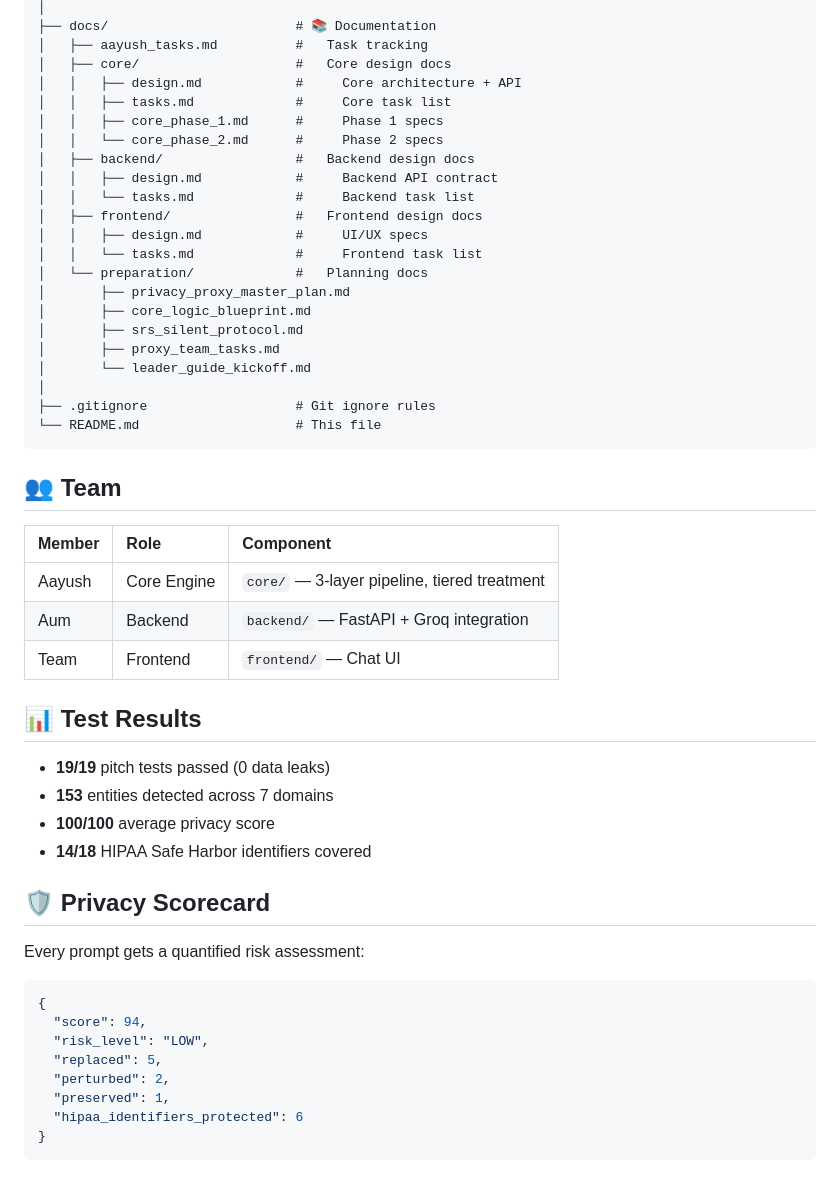
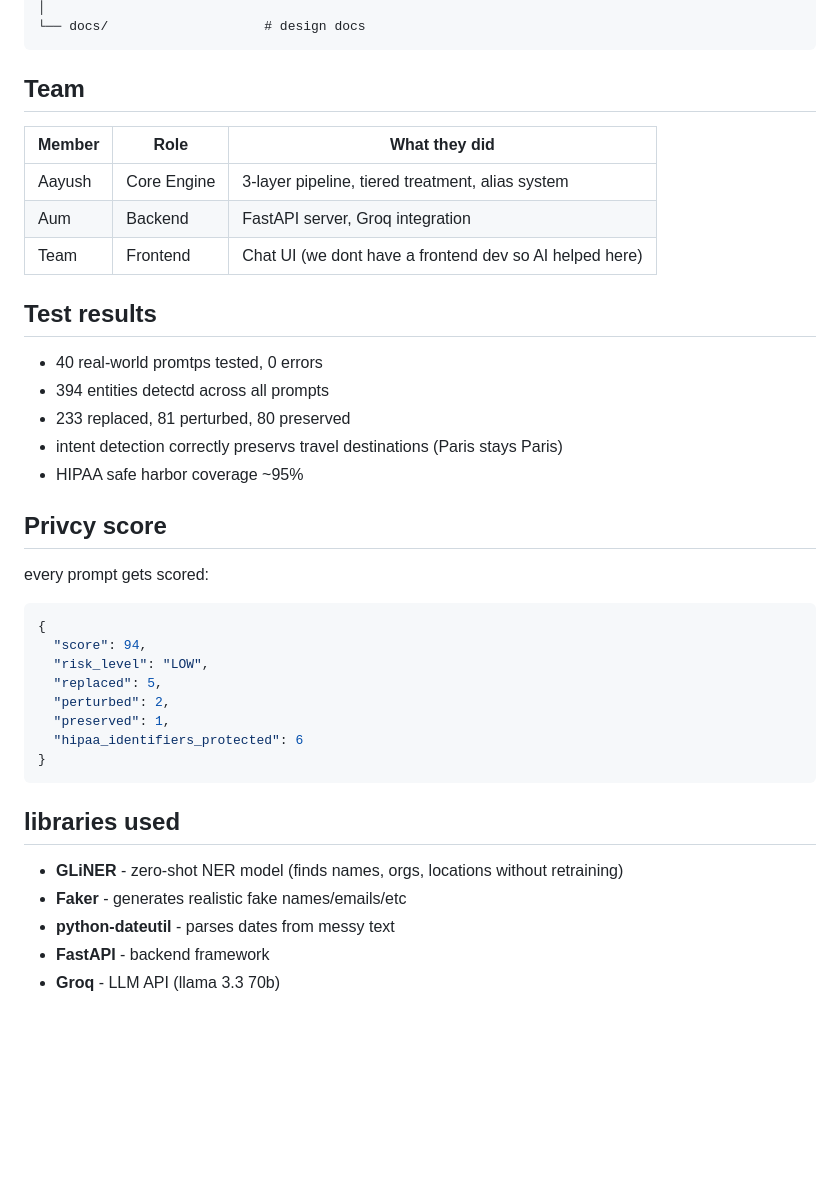
Before and after one commit to Aayushbankar/hts_26, a Markdown page: README.md, the part around one of its changes. Rendered like a GitHub page; blank space fills up the shorter version.

Commit message:
updated readme, cleaned up code and stuff

````diff
--- a/README.md
+++ b/README.md
@@ -87,46 +82,26 @@ hts_26/
 │
-├── docs/                        # 📚 Documentation
-│   ├── aayush_tasks.md          #   Task tracking
-│   ├── core/                    #   Core design docs
-│   │   ├── design.md            #     Core architecture + API
-│   │   ├── tasks.md             #     Core task list
-│   │   ├── core_phase_1.md      #     Phase 1 specs
-│   │   └── core_phase_2.md      #     Phase 2 specs
-│   ├── backend/                 #   Backend design docs
-│   │   ├── design.md            #     Backend API contract
-│   │   └── tasks.md             #     Backend task list
-│   ├── frontend/                #   Frontend design docs
-│   │   ├── design.md            #     UI/UX specs
-│   │   └── tasks.md             #     Frontend task list
-│   └── preparation/             #   Planning docs
-│       ├── privacy_proxy_master_plan.md
-│       ├── core_logic_blueprint.md
-│       ├── srs_silent_protocol.md
-│       ├── proxy_team_tasks.md
-│       └── leader_guide_kickoff.md
-│
-├── .gitignore                   # Git ignore rules
-└── README.md                    # This file
+└── docs/                    # design docs
 ```
 
-## 👥 Team
+## Team
 
-| Member | Role        | Component                                    |
-| :----- | :---------- | :------------------------------------------- |
-| Aayush | Core Engine | `core/` — 3-layer pipeline, tiered treatment |
-| Aum    | Backend     | `backend/` — FastAPI + Groq integration      |
-| Team   | Frontend    | `frontend/` — Chat UI                        |
+| Member | Role        | What they did                                           |
+| ------ | ----------- | ------------------------------------------------------- |
+| Aayush | Core Engine | 3-layer pipeline, tiered treatment, alias system        |
+| Aum    | Backend     | FastAPI server, Groq integration                        |
+| Team   | Frontend    | Chat UI (we dont have a frontend dev so AI helped here) |
 
-## 📊 Test Results
+## Test results
 
-- **19/19** pitch tests passed (0 data leaks)
-- **153** entities detected across 7 domains
-- **100/100** average privacy score
-- **14/18** HIPAA Safe Harbor identifiers covered
+- 40 real-world promtps tested, 0 errors
+- 394 entities detectd across all prompts
+- 233 replaced, 81 perturbed, 80 preserved
+- intent detection correctly preservs travel destinations (Paris stays Paris)
+- HIPAA safe harbor coverage ~95%
 
-## 🛡️ Privacy Scorecard
+## Privcy score
 
-Every prompt gets a quantified risk assessment:
+every prompt gets scored:
 ```json
 {
   "score": 94,
@@ -137,3 +112,11 @@ Every prompt gets a quantified risk assessment:
   "hipaa_identifiers_protected": 6
 }
 ```
+
+## libraries used
+
+- **GLiNER** - zero-shot NER model (finds names, orgs, locations without retraining)
+- **Faker** - generates realistic fake names/emails/etc
+- **python-dateutil** - parses dates from messy text
+- **FastAPI** - backend framework
+- **Groq** - LLM API (llama 3.3 70b)
````
Also changed, not shown: other parts of README.md (+57 -62 lines).
